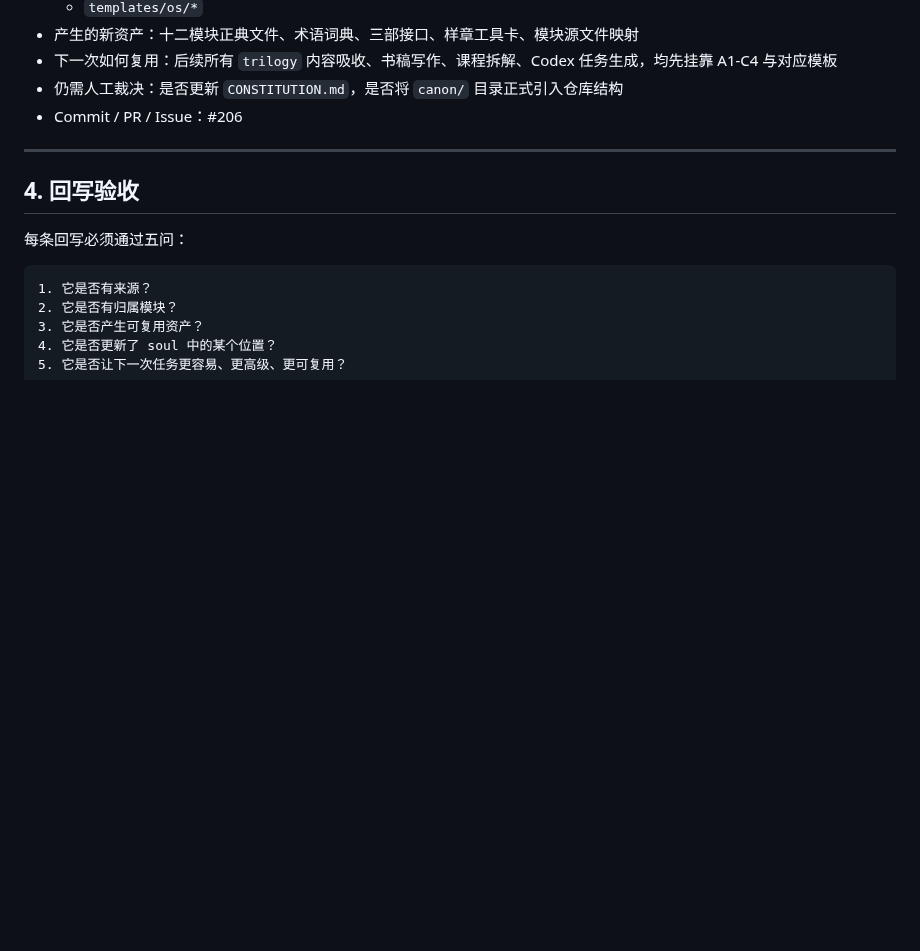
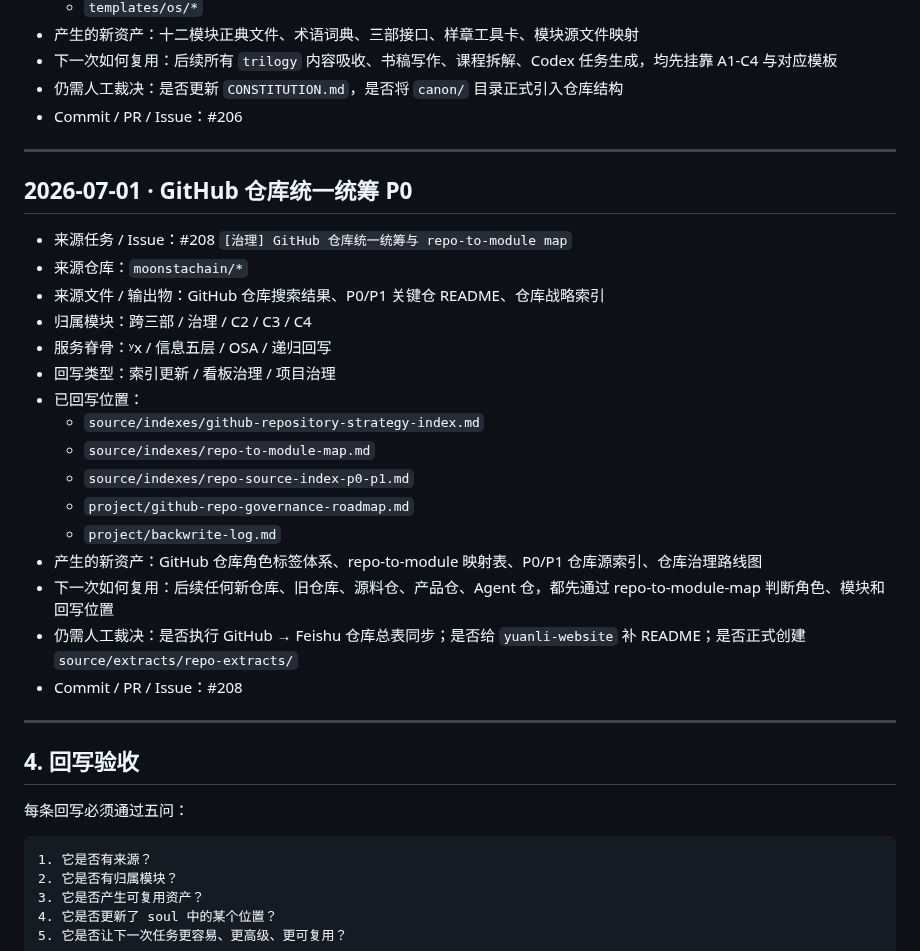
Before and after one commit to moonstachain/yuanli-strategy-soul, a Markdown page: project/backwrite-log.md, the part around the change. GitHub-like rendering; blank space fills up the shorter version.

Commit message:
project: log GitHub repo governance backwrite

```diff
--- a/project/backwrite-log.md
+++ b/project/backwrite-log.md
@@ -82,6 +82,27 @@
 
 ---
 
+## 2026-07-01 · GitHub 仓库统一统筹 P0
+
+- 来源任务 / Issue：#208 `[治理] GitHub 仓库统一统筹与 repo-to-module map`
+- 来源仓库：`moonstachain/*`
+- 来源文件 / 输出物：GitHub 仓库搜索结果、P0/P1 关键仓 README、仓库战略索引
+- 归属模块：跨三部 / 治理 / C2 / C3 / C4
+- 服务脊骨：ʸx / 信息五层 / OSA / 递归回写
+- 回写类型：索引更新 / 看板治理 / 项目治理
+- 已回写位置：
+  - `source/indexes/github-repository-strategy-index.md`
+  - `source/indexes/repo-to-module-map.md`
+  - `source/indexes/repo-source-index-p0-p1.md`
+  - `project/github-repo-governance-roadmap.md`
+  - `project/backwrite-log.md`
+- 产生的新资产：GitHub 仓库角色标签体系、repo-to-module 映射表、P0/P1 仓库源索引、仓库治理路线图
+- 下一次如何复用：后续任何新仓库、旧仓库、源料仓、产品仓、Agent 仓，都先通过 repo-to-module-map 判断角色、模块和回写位置
+- 仍需人工裁决：是否执行 GitHub → Feishu 仓库总表同步；是否给 `yuanli-website` 补 README；是否正式创建 `source/extracts/repo-extracts/`
+- Commit / PR / Issue：#208
+
+---
+
 ## 4. 回写验收
 
 每条回写必须通过五问：
```
